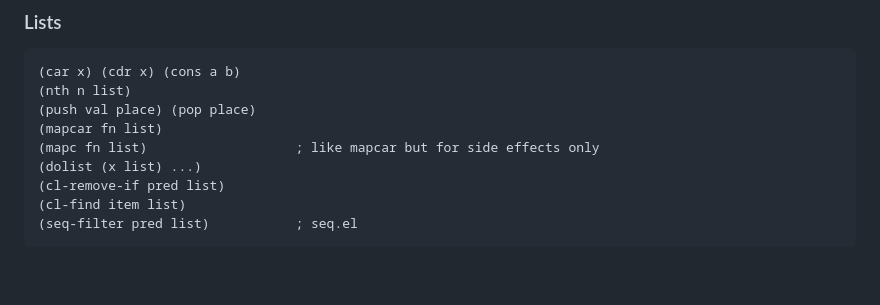
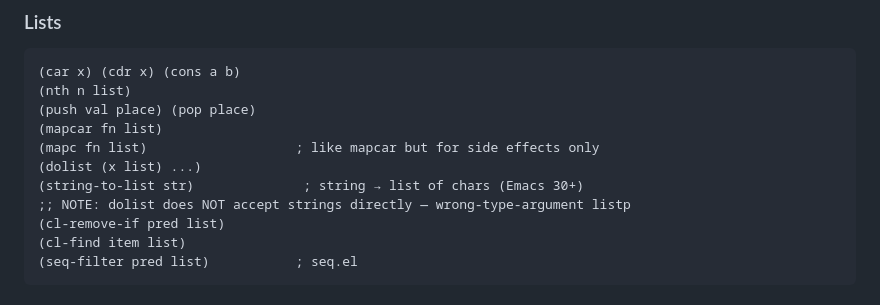
Before and after one commit to askdkc/gptel-hermes, a Markdown page: skills/emacs-lisp/SKILL.md, the part around the change. Drawn GitHub-style; blank space fills up the shorter version.

Commit message:
update emacs-lisp SKILL.md

```diff
--- a/skills/emacs-lisp/SKILL.md
+++ b/skills/emacs-lisp/SKILL.md
@@ -493,6 +493,8 @@ directly at `/Applications/Emacs.app/Contents/MacOS/Emacs`:
 (mapcar fn list)
 (mapc fn list)                   ; like mapcar but for side effects only
 (dolist (x list) ...)
+(string-to-list str)              ; string → list of chars (Emacs 30+)
+;; NOTE: dolist does NOT accept strings directly — wrong-type-argument listp
 (cl-remove-if pred list)
 (cl-find item list)
 (seq-filter pred list)           ; seq.el
```
